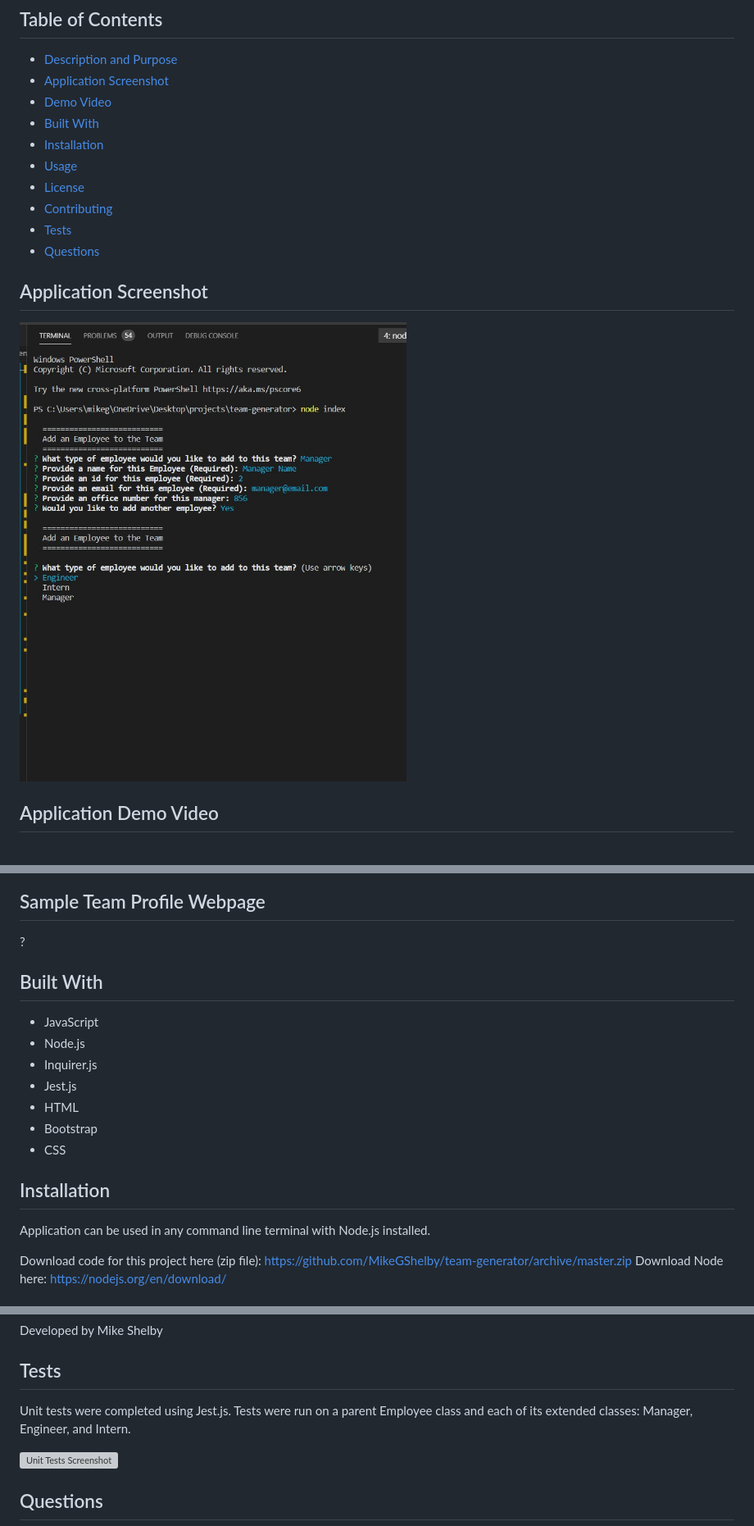
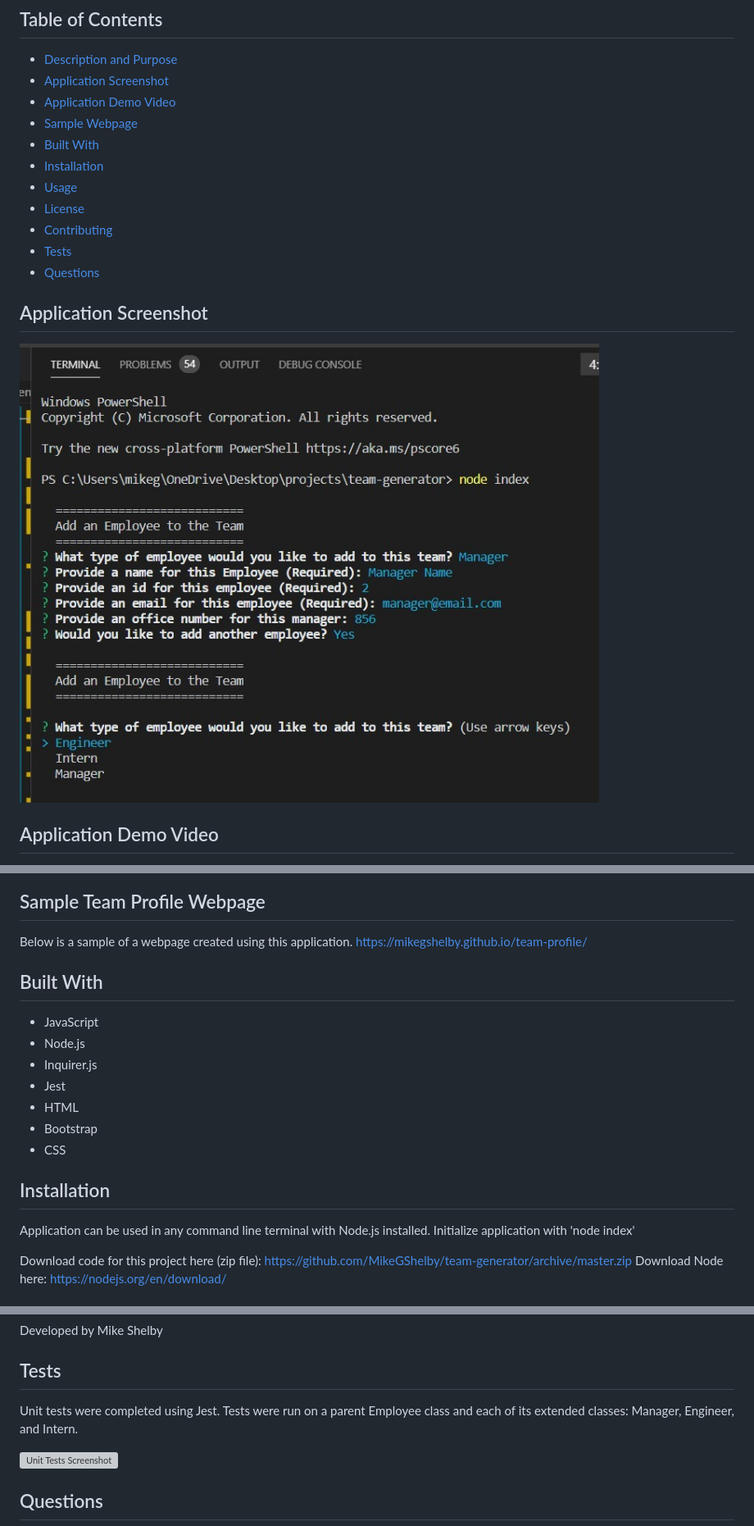
Before and after one commit to MikeGShelby/team-generator, a Markdown page: README.md, 3 parts joined by grey strips. Shown: that part at 82% size. GitHub-like rendering; pictures changed too: assets/images/application-screenshot.jpg; grey boxes are pictures that could not be loaded.

Commit message:
edit application screenshot and add URL for sample webpage

```diff
--- a/README.md
+++ b/README.md
@@ -7,7 +7,8 @@ A command line application created with Node.js and Inquirer.js. The application
 ## Table of Contents
   - [Description and Purpose](#description-and-purpose)
   - [Application Screenshot](#application-screenshot)
-  - [Demo Video](#demo)
+  - [Application Demo Video](#demo)
+  - [Sample Webpage](#sample-webpage)
   - [Built With](#built-with)
   - [Installation](#installation)
   - [Usage](#usage)
@@ -24,18 +24,20 @@ A command line application created with Node.js and Inquirer.js. The application
 https://drive.google.com/file/d/1VGz2xTANrLtXLHnMj-mQAF-BtQpfQDJ_/view
 
 ## Sample Team Profile Webpage
-?
+Below is a sample of a webpage created using this application.
+https://mikegshelby.github.io/team-profile/
+
 ## Built With
 * JavaScript
 * Node.js
 * Inquirer.js
-* Jest.js
+* Jest
 * HTML
 * Bootstrap
 * CSS
 
 ## Installation
-Application can be used in any command line terminal with Node.js installed.
+Application can be used in any command line terminal with Node.js installed. Initialize application with 'node index'
 
 Download code for this project here (zip file): https://github.com/MikeGShelby/team-generator/archive/master.zip
 Download Node here: https://nodejs.org/en/download/
@@ -59,7 +61,7 @@ MIT License
 Developed by Mike Shelby
 
 ## Tests
-Unit tests were completed using Jest.js. Tests were run on a parent Employee class and each of its extended classes: Manager, Engineer, and Intern.
+Unit tests were completed using Jest. Tests were run on a parent Employee class and each of its extended classes: Manager, Engineer, and Intern.
 
 ![Unit Tests Screenshot](https://github.com/mikegshelby/team-generator/raw/master/assets/videos/four-passing-tests.gif "Tests GIF")
 
```
Also changed, not shown: other parts of README.md (+0 -1 lines).
